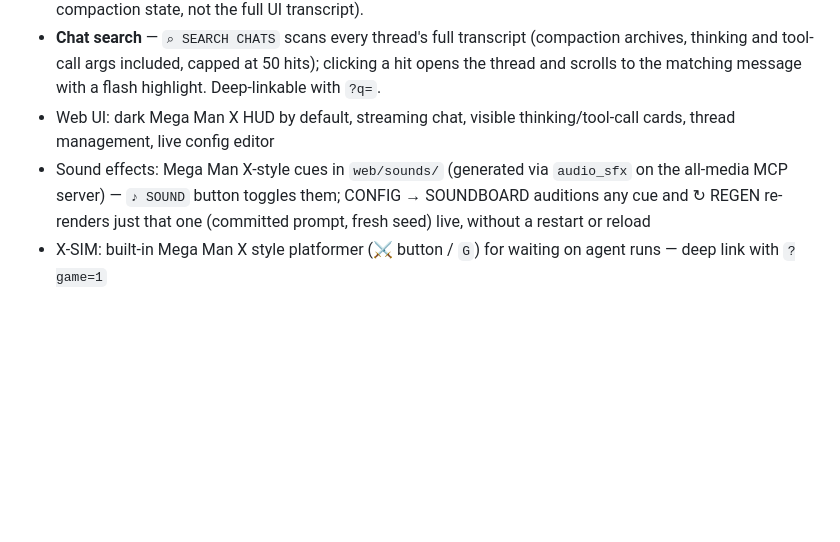
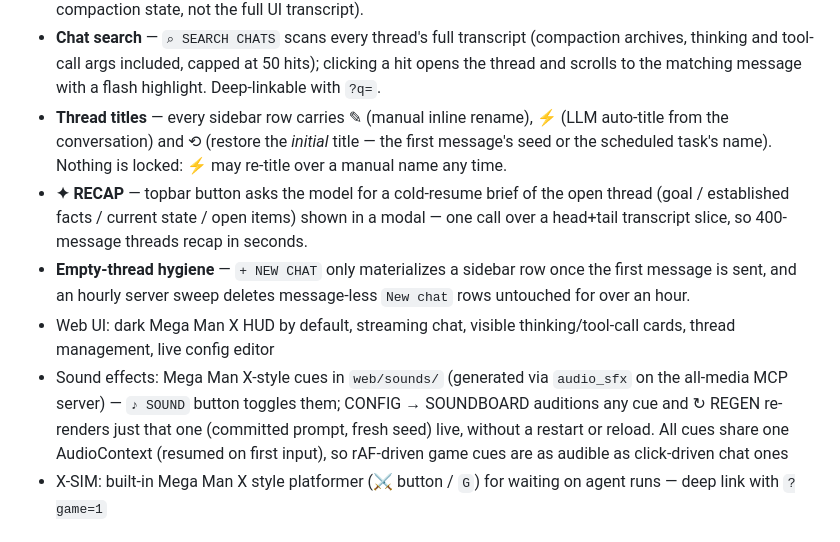
Before and after one commit to TyrelCB/langbang, a Markdown page: README.md, the part around the change. GitHub-like rendering; blank space fills up the shorter version.

Commit message:
docs: README — thread titles, recap, sweep, TTS cache, shared AudioContext
Co-Authored-By: Claude Code <noreply@anthropic.com>

```diff
--- a/README.md
+++ b/README.md
@@ -117,12 +117,25 @@ points at them:
   (compaction archives, thinking and tool-call args included, capped at 50
   hits); clicking a hit opens the thread and scrolls to the matching message
   with a flash highlight. Deep-linkable with `?q=`.
+- **Thread titles** — every sidebar row carries ✎ (manual inline rename), ⚡
+  (LLM auto-title from the conversation) and ⟲ (restore the *initial* title —
+  the first message's seed or the scheduled task's name). Nothing is locked:
+  ⚡ may re-title over a manual name any time.
+- **✦ RECAP** — topbar button asks the model for a cold-resume brief of the
+  open thread (goal / established facts / current state / open items) shown
+  in a modal — one call over a head+tail transcript slice, so 400-message
+  threads recap in seconds.
+- **Empty-thread hygiene** — `+ NEW CHAT` only materializes a sidebar row
+  once the first message is sent, and an hourly server sweep deletes
+  message-less `New chat` rows untouched for over an hour.
 - Web UI: dark Mega Man X HUD by default, streaming chat, visible
   thinking/tool-call cards, thread management, live config editor
 - Sound effects: Mega Man X-style cues in `web/sounds/` (generated via
   `audio_sfx` on the all-media MCP server) — `♪ SOUND` button toggles them;
   CONFIG → SOUNDBOARD auditions any cue and ↻ REGEN re-renders just that one
-  (committed prompt, fresh seed) live, without a restart or reload
+  (committed prompt, fresh seed) live, without a restart or reload. All cues
+  share one AudioContext (resumed on first input), so rAF-driven game cues
+  are as audible as click-driven chat ones
 - X-SIM: built-in Mega Man X style platformer (⚔ button / `G`) for waiting on
   agent runs — deep link with `?game=1`
 
```
